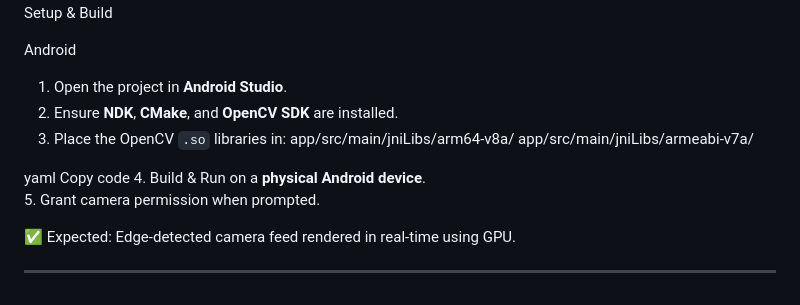
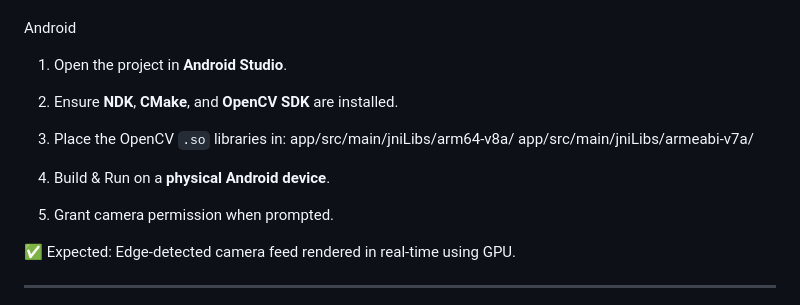
Before and after one commit to Aditya5529/RealTimeEdgeViewer, a Markdown page: README.md, the part around the change. Rendered like a GitHub page.

```diff
--- a/README.md
+++ b/README.md
@@ -48,8 +48,6 @@ Android
 app/src/main/jniLibs/arm64-v8a/
 app/src/main/jniLibs/armeabi-v7a/
 
-yaml
-Copy code
 4. Build & Run on a **physical Android device**.
 5. Grant camera permission when prompted.
 
```
